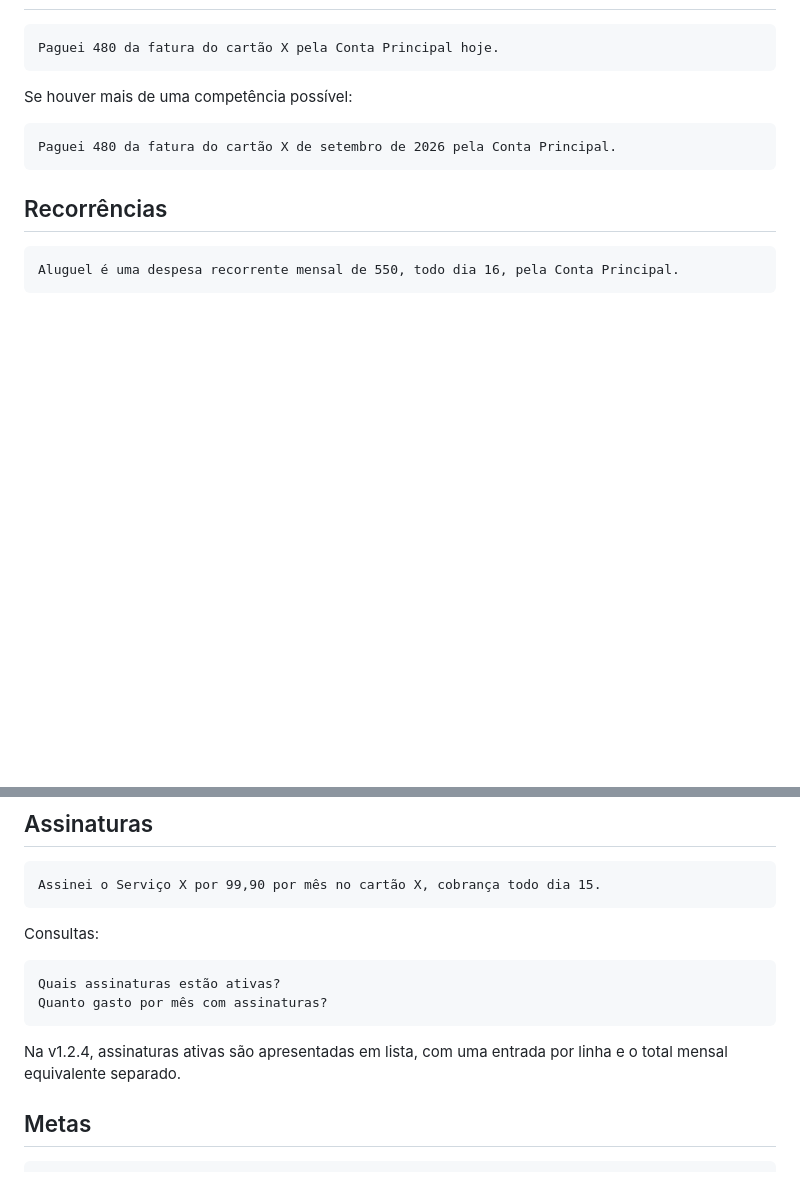
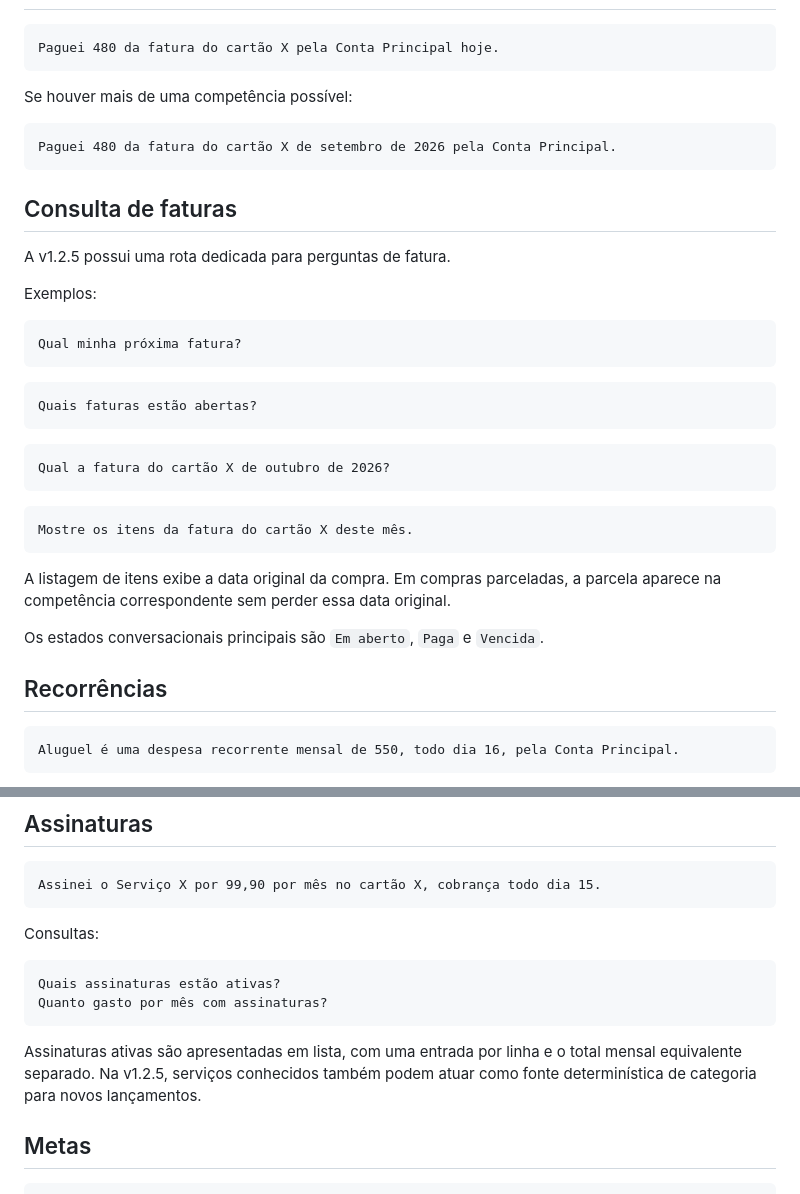
Before and after one commit to jeffersonferreira-ti/Finance-AI-Lite, a Markdown page: docs/USAGE.md, 2 parts joined by grey strips. Drawn GitHub-style; blank space fills up the shorter version.

Commit message:
docs: release Finance AI Lite v1.2.5

````diff
--- a/docs/USAGE.md
+++ b/docs/USAGE.md
@@ -83,6 +83,32 @@ Se houver mais de uma competência possível:
 Paguei 480 da fatura do cartão X de setembro de 2026 pela Conta Principal.
 ```
 
+## Consulta de faturas
+
+A v1.2.5 possui uma rota dedicada para perguntas de fatura.
+
+Exemplos:
+
+```text
+Qual minha próxima fatura?
+```
+
+```text
+Quais faturas estão abertas?
+```
+
+```text
+Qual a fatura do cartão X de outubro de 2026?
+```
+
+```text
+Mostre os itens da fatura do cartão X deste mês.
+```
+
+A listagem de itens exibe a data original da compra. Em compras parceladas, a parcela aparece na competência correspondente sem perder essa data original.
+
+Os estados conversacionais principais são `Em aberto`, `Paga` e `Vencida`.
+
 ## Recorrências
 
 ```text
@@ -104,7 +130,7 @@ Quais assinaturas estão ativas?
 Quanto gasto por mês com assinaturas?
 ```
 
-Na v1.2.4, assinaturas ativas são apresentadas em lista, com uma entrada por linha e o total mensal equivalente separado.
+Assinaturas ativas são apresentadas em lista, com uma entrada por linha e o total mensal equivalente separado. Na v1.2.5, serviços conhecidos também podem atuar como fonte determinística de categoria para novos lançamentos.
 
 ## Metas
 
````
